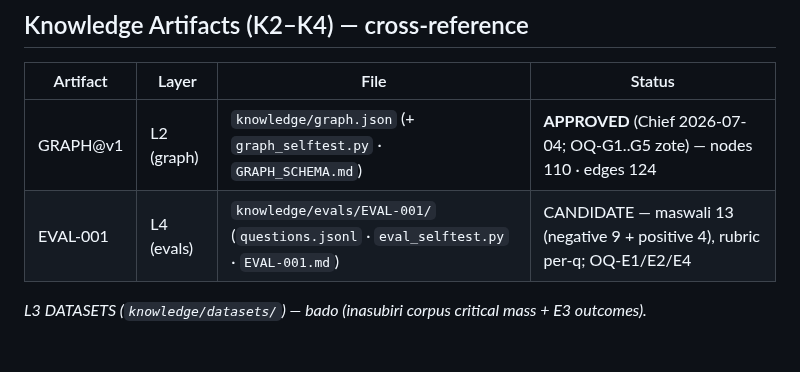
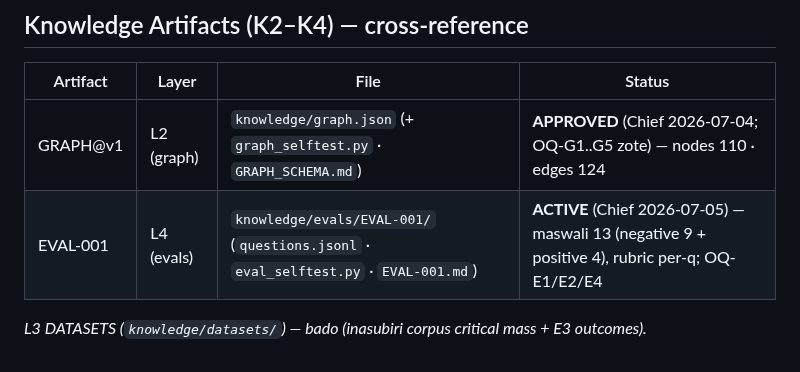
Before and after one commit to Majorsoln/elitefx1, a Markdown page: docs/lessons/LESSON_INDEX.md, the part around the change. Rendered like a GitHub page.

Commit message:
Chief review: K3 EVAL-001 APPROVED -> ACTIVE (maswali 13: negative 9 + positive controls 4; rubric-grading ni sharti); RESEARCHER-K -> graph-linking + K1 batch 4

```diff
--- a/docs/lessons/LESSON_INDEX.md
+++ b/docs/lessons/LESSON_INDEX.md
@@ -42,6 +42,6 @@ future-OOS + FDR pekee ndiyo inaweza kuzipandisha.*
 | Artifact | Layer | File | Status |
 |----------|-------|------|--------|
 | GRAPH@v1 | L2 (graph) | `knowledge/graph.json` (+ `graph_selftest.py` · `GRAPH_SCHEMA.md`) | **APPROVED** (Chief 2026-07-04; OQ-G1..G5 zote) — nodes 110 · edges 124 |
-| EVAL-001 | L4 (evals) | `knowledge/evals/EVAL-001/` (`questions.jsonl` · `eval_selftest.py` · `EVAL-001.md`) | CANDIDATE — maswali 13 (negative 9 + positive 4), rubric per-q; OQ-E1/E2/E4 |
+| EVAL-001 | L4 (evals) | `knowledge/evals/EVAL-001/` (`questions.jsonl` · `eval_selftest.py` · `EVAL-001.md`) | **ACTIVE** (Chief 2026-07-05) — maswali 13 (negative 9 + positive 4), rubric per-q; OQ-E1/E2/E4 |
 
 *L3 DATASETS (`knowledge/datasets/`) — bado (inasubiri corpus critical mass + E3 outcomes).*
```
Also changed, not shown: 1 other file.
